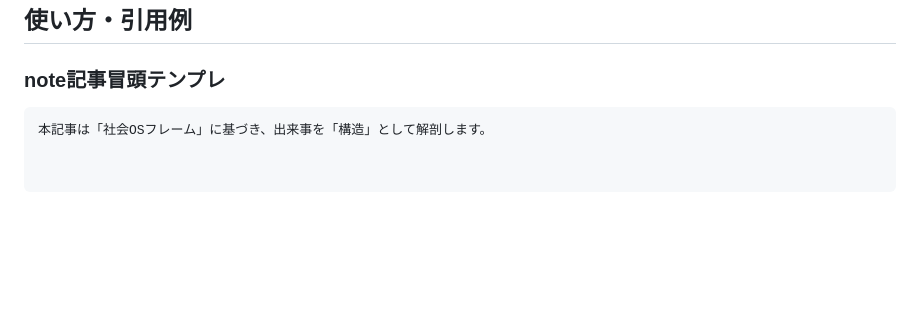
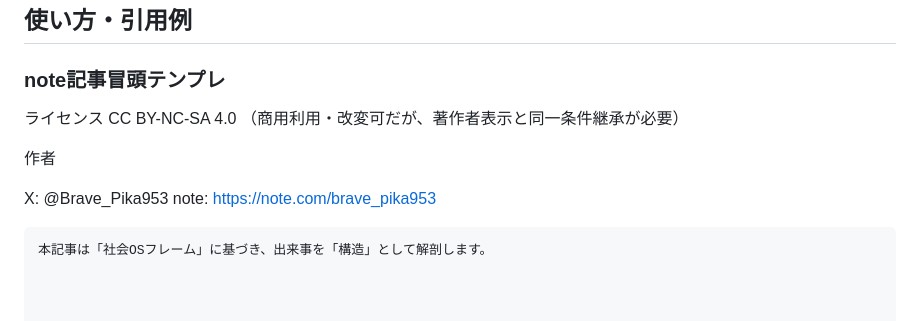
Before and after one commit to bravepika953/Social-OS-Analysis-v1.0, a Markdown page: README.md, the part around the change. Rendered like a GitHub page; blank space fills up the shorter version.

````diff
--- a/README.md
+++ b/README.md
@@ -98,5 +98,13 @@ OSは思想や意志ではなく、**環境変化への適応反応**として
 
 ### note記事冒頭テンプレ
 
+ライセンス
+CC BY-NC-SA 4.0
+（商用利用・改変可だが、著作者表示と同一条件継承が必要）
+
+作者
+
+X: @Brave_Pika953
+note: https://note.com/brave_pika953
 ```markdown
 本記事は「社会OSフレーム」に基づき、出来事を「構造」として解剖します。
````
